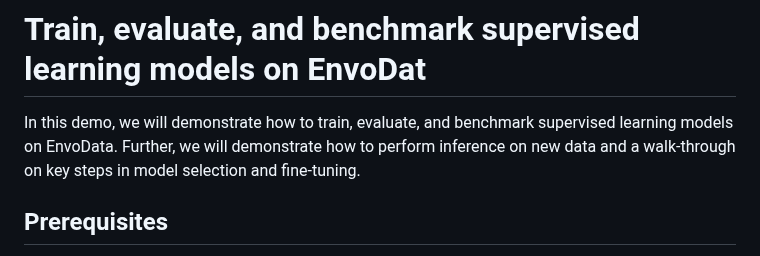
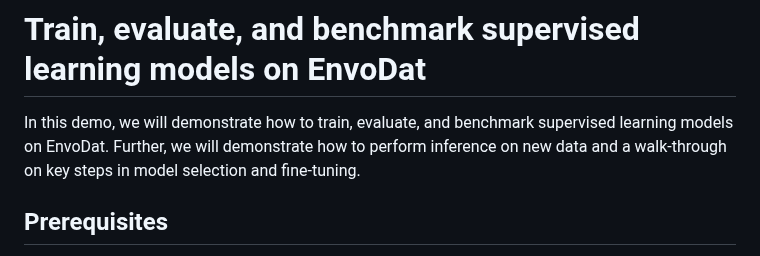
Before and after one commit to LinusNEP/EnvoDat, a Markdown page: docs/GET_STARTED.md, the part around the change. Drawn GitHub-style.

```diff
--- a/docs/GET_STARTED.md
+++ b/docs/GET_STARTED.md
@@ -1,5 +1,5 @@
 # Train, evaluate, and benchmark supervised learning models on EnvoDat
-In this demo, we will demonstrate how to train, evaluate, and benchmark supervised learning models on EnvoData. Further, we will demonstrate how to perform inference on new data and a walk-through on key steps in model selection and fine-tuning.
+In this demo, we will demonstrate how to train, evaluate, and benchmark supervised learning models on EnvoDat. Further, we will demonstrate how to perform inference on new data and a walk-through on key steps in model selection and fine-tuning.
 
 ## Prerequisites
 - Python 3 installed on your system
```
